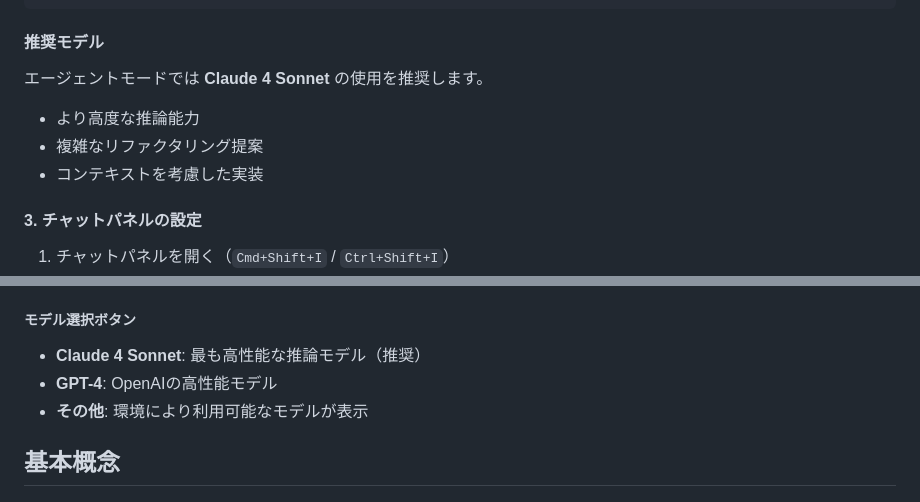
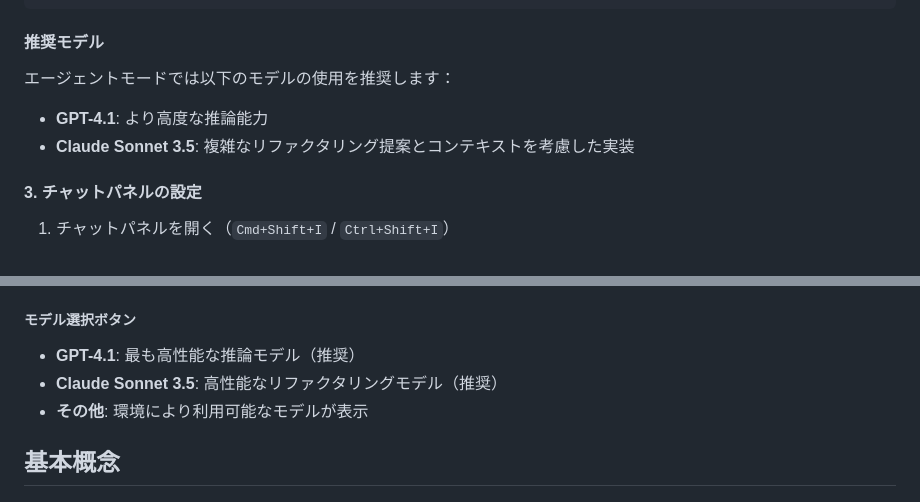
Before and after one commit to takase-est/ai-dev-day-2025, a Markdown page: docs/guide.md, 2 parts joined by grey strips. GitHub-like rendering.

Commit message:
推奨モデルをGPT-4.1とClaude Sonnet 3.5に更新
- GPT-4.1: より高度な推論能力
- Claude Sonnet 3.5: 複雑なリファクタリング提案とコンテキストを考慮した実装
- 両モデルを適切な用途で推奨するように説明を調整

🤖 Generated with [Claude Code](https://claude.ai/code)

Co-Authored-By: Claude <noreply@anthropic.com>

````diff
--- a/docs/guide.md
+++ b/docs/guide.md
@@ -32,10 +32,9 @@ GitHub Copilotのエージェントモードを有効にして、より高度な
 ```
 
 #### 推奨モデル
-エージェントモードでは **Claude 4 Sonnet** の使用を推奨します。
-- より高度な推論能力
-- 複雑なリファクタリング提案
-- コンテキストを考慮した実装
+エージェントモードでは以下のモデルの使用を推奨します：
+- **GPT-4.1**: より高度な推論能力
+- **Claude Sonnet 3.5**: 複雑なリファクタリング提案とコンテキストを考慮した実装
 
 #### 3. チャットパネルの設定
 1. チャットパネルを開く（`Cmd+Shift+I` / `Ctrl+Shift+I`）
@@ -48,8 +47,8 @@ GitHub Copilotのエージェントモードを有効にして、より高度な
 - エージェントモードは複数ファイルを横断した複雑なタスクに最適
 
 ##### モデル選択ボタン
-- **Claude 4 Sonnet**: 最も高性能な推論モデル（推奨）
-- **GPT-4**: OpenAIの高性能モデル
+- **GPT-4.1**: 最も高性能な推論モデル（推奨）
+- **Claude Sonnet 3.5**: 高性能なリファクタリングモデル（推奨）
 - **その他**: 環境により利用可能なモデルが表示
 
 ## 基本概念
````
